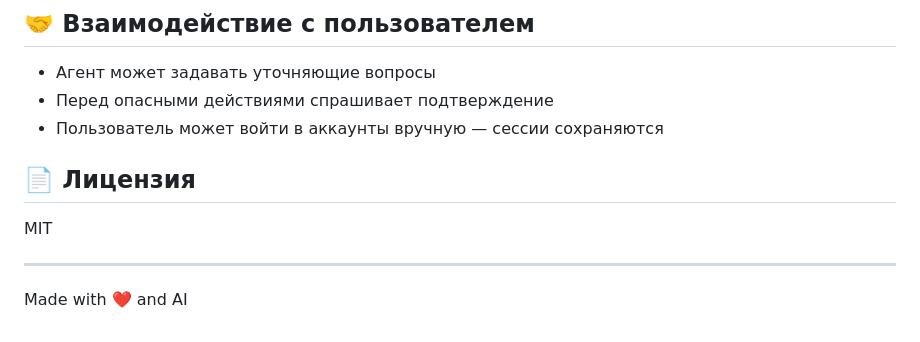
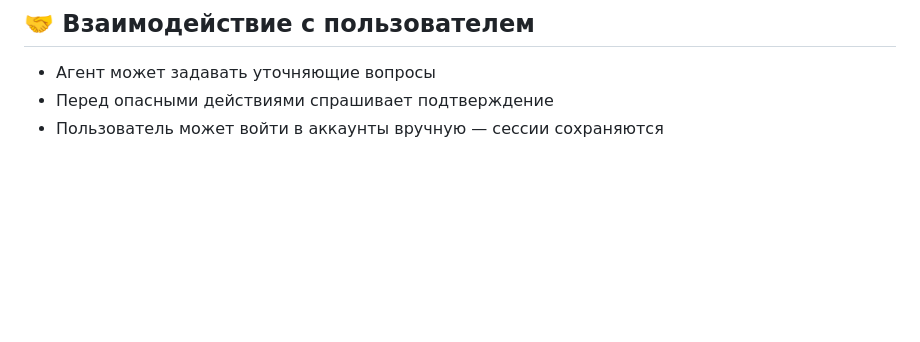
Before and after one commit to noon05/bragent, a Markdown page: README.md, the part around the change. Rendered like a GitHub page; blank space fills up the shorter version.

Commit message:
Remove license and footer from README
Removed license section and footer from README

```diff
--- a/README.md
+++ b/README.md
@@ -156,11 +156,3 @@ src/
 - Агент может задавать уточняющие вопросы
 - Перед опасными действиями спрашивает подтверждение
 - Пользователь может войти в аккаунты вручную — сессии сохраняются
-
-## 📄 Лицензия
-
-MIT
-
----
-
-Made with ❤️ and AI
```
